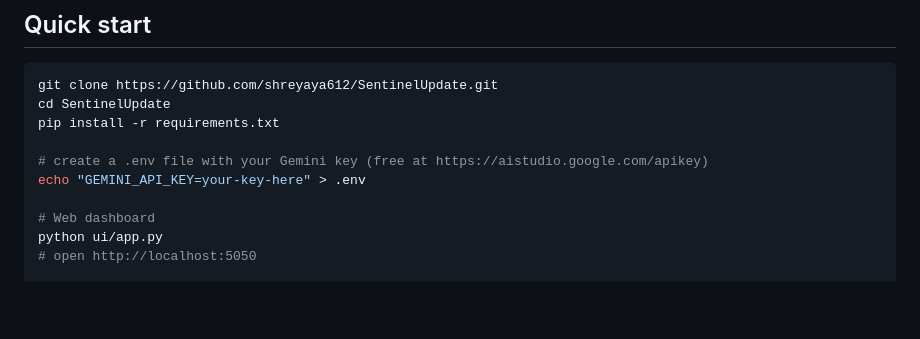
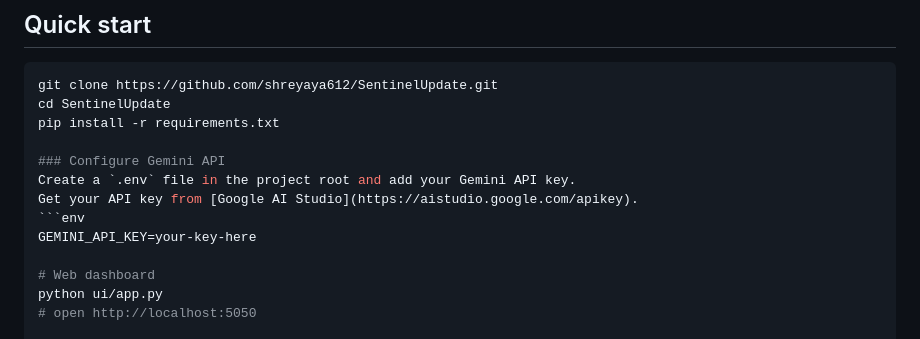
Before and after one commit to shreyaya612/SentinelUpdate, a Markdown page: README.md, the part around the change. Rendered like a GitHub page; blank space fills up the shorter version.

````diff
--- a/README.md
+++ b/README.md
@@ -53,8 +53,11 @@ git clone https://github.com/shreyaya612/SentinelUpdate.git
 cd SentinelUpdate
 pip install -r requirements.txt
 
-# create a .env file with your Gemini key (free at https://aistudio.google.com/apikey)
-echo "GEMINI_API_KEY=your-key-here" > .env
+### Configure Gemini API
+Create a `.env` file in the project root and add your Gemini API key.
+Get your API key from [Google AI Studio](https://aistudio.google.com/apikey).
+```env
+GEMINI_API_KEY=your-key-here
 
 # Web dashboard
 python ui/app.py
````
